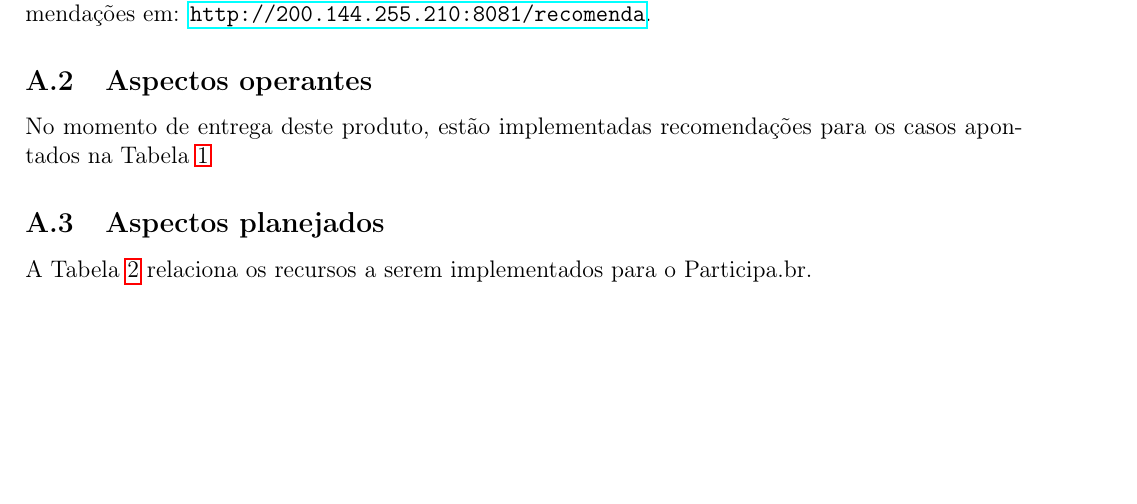
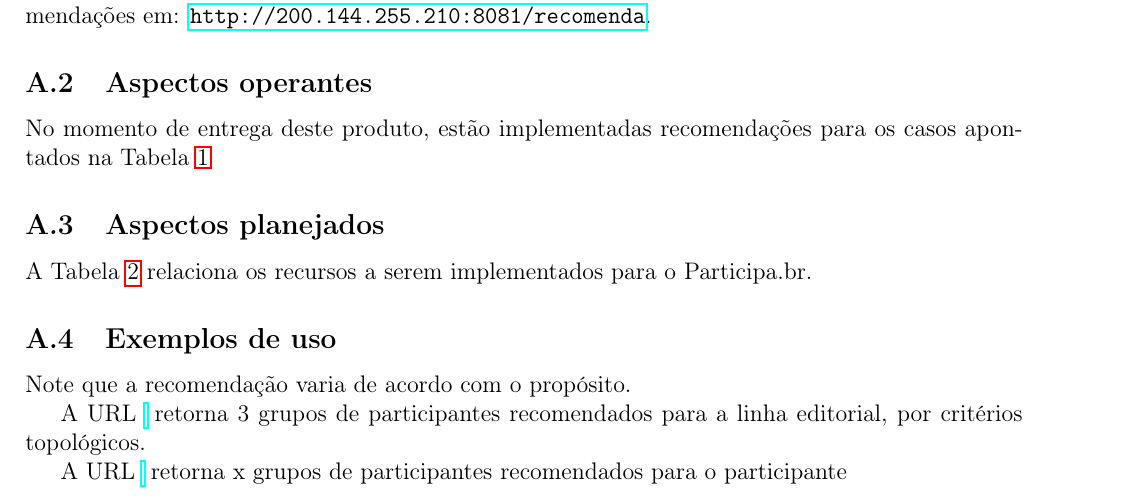
Before and after one commit to ttm/pnud4, a LaTeX paper (latex/produto.tex): part of page 19 of 45 before the commit and part of page 19 of 46 after it, cut so that both start at the same text, the shorter picture padded with empty space. Compiled offline with pdfLaTeX.

Commit message:
atualizando para dev do serv remoto

```diff
--- a/latex/produto.tex
+++ b/latex/produto.tex
@@ -276,6 +276,13 @@ Veja Tabela~\ref{tab:srCampos} para critérios já implementados no momento de e
 \subsection{Aspectos planejados}\label{sec:plan}
 A Tabela~\ref{tab:srCampos2} relaciona os recursos a serem implementados para o Participa.br.
 
+\subsection{Exemplos de uso}
+Note que a recomendação varia de acordo com o propósito.
+
+A URL \url{} retorna 3 grupos de participantes recomendados para a linha editorial, por critérios topológicos.
+
+A URL \url{} retorna x grupos de participantes recomendados para o participante
+
 \section{Rotinas de acesso e processamento de dados do participa.br para as recomendações}\label{sec:algs}
 \subsection{Estruturas auxiliares}
 \includepdf[pages=-]{anexos/pnud4aux.pdf}
```
